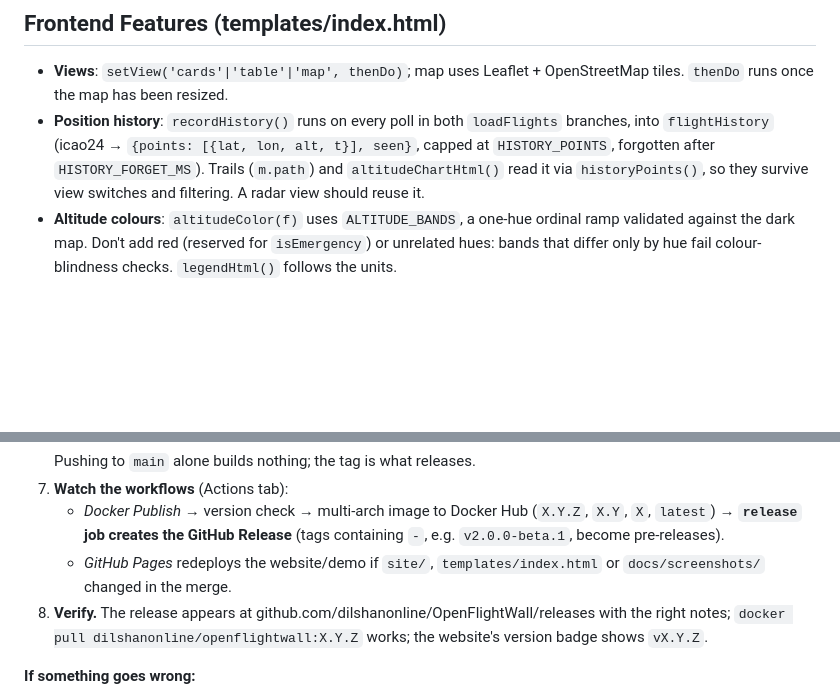
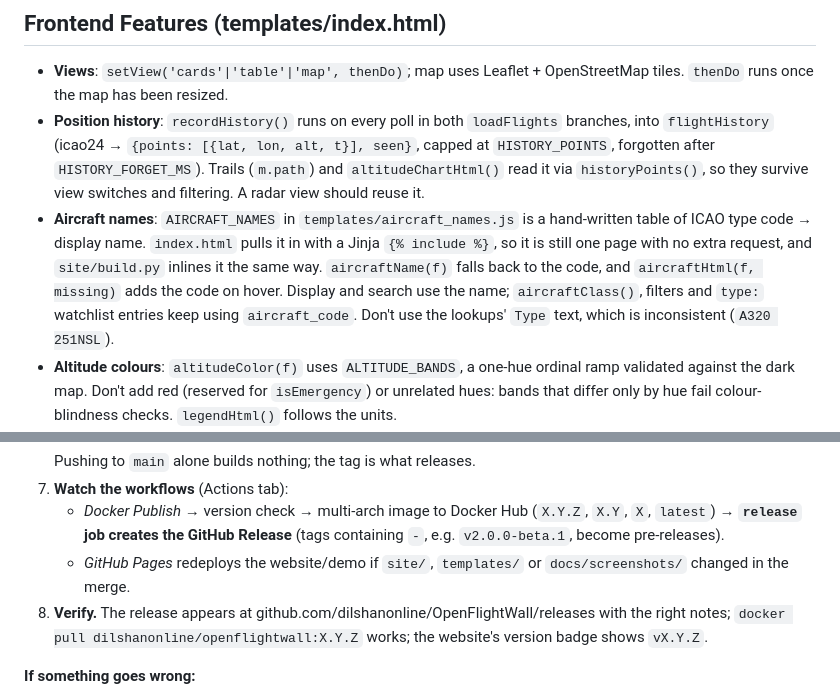
Before and after one commit to dilshanonline/OpenFlightWall, a Markdown page: AGENTS.md, 2 parts joined by grey strips. GitHub-like rendering; blank space fills up the shorter version.

```diff
--- a/AGENTS.md
+++ b/AGENTS.md
@@ -95,6 +96,7 @@ Other backend facts:
 
 - **Views**: `setView('cards'|'table'|'map', thenDo)`; map uses Leaflet + OpenStreetMap tiles. `thenDo` runs once the map has been resized.
 - **Position history**: `recordHistory()` runs on every poll in both `loadFlights` branches, into `flightHistory` (icao24 → `{points: [{lat, lon, alt, t}], seen}`, capped at `HISTORY_POINTS`, forgotten after `HISTORY_FORGET_MS`). Trails (`m.path`) and `altitudeChartHtml()` read it via `historyPoints()`, so they survive view switches and filtering. A radar view should reuse it.
+- **Aircraft names**: `AIRCRAFT_NAMES` in `templates/aircraft_names.js` is a hand-written table of ICAO type code → display name. `index.html` pulls it in with a Jinja `{% include %}`, so it is still one page with no extra request, and `site/build.py` inlines it the same way. `aircraftName(f)` falls back to the code, and `aircraftHtml(f, missing)` adds the code on hover. Display and search use the name; `aircraftClass()`, filters and `type:` watchlist entries keep using `aircraft_code`. Don't use the lookups' `Type` text, which is inconsistent (`A320 251NSL`).
 - **Altitude colours**: `altitudeColor(f)` uses `ALTITUDE_BANDS`, a one-hue ordinal ramp validated against the dark map. Don't add red (reserved for `isEmergency`) or unrelated hues: bands that differ only by hue fail colour-blindness checks. `legendHtml()` follows the units.
 - **Map labels**: `updatePlaneLabel(m)` / `toggleMapLabels()`, the Aa control, stored in `ofw:mapLabels`, off by default. Tooltip text goes through `esc()`.
 - **Keep centred**: `centredIcao`, `toggleCentred()`, `stopCentred()`. `glideFrame()` pans to the plane (`renderMap()` does in reduced motion). Stops on drag, Esc, ✕, `applyUserLocation()` or when the plane leaves the list. **Any button that rebuilds itself on click must call `event.stopPropagation()`**: once its element is detached, Leaflet treats the click as a map click, and that sets the user's location.
@@ -175,7 +177,7 @@ Releases follow [Semantic Versioning](https://semver.org/): **patch** (`1.2.1`)
    Pushing to `main` alone builds nothing; the tag is what releases.
 7. **Watch the workflows** (Actions tab):
    - *Docker Publish* → version check → multi-arch image to Docker Hub (`X.Y.Z`, `X.Y`, `X`, `latest`) → **`release` job creates the GitHub Release** (tags containing `-`, e.g. `v2.0.0-beta.1`, become pre-releases).
-   - *GitHub Pages* redeploys the website/demo if `site/`, `templates/index.html` or `docs/screenshots/` changed in the merge.
+   - *GitHub Pages* redeploys the website/demo if `site/`, `templates/` or `docs/screenshots/` changed in the merge.
 8. **Verify.** The release appears at github.com/dilshanonline/OpenFlightWall/releases with the right notes; `docker pull dilshanonline/openflightwall:X.Y.Z` works; the website's version badge shows `vX.Y.Z`.
 
 **If something goes wrong:**
```
Also changed, not shown: other parts of AGENTS.md (+5 -4 lines), CHANGELOG.md (+5 -0 lines), README.md (+1 -1 lines), docs/screenshots/card-view.png, docs/screenshots/mobile.png, docs/screenshots/overhead-alert.png, docs/screenshots/table-view.png, 8 other files.
